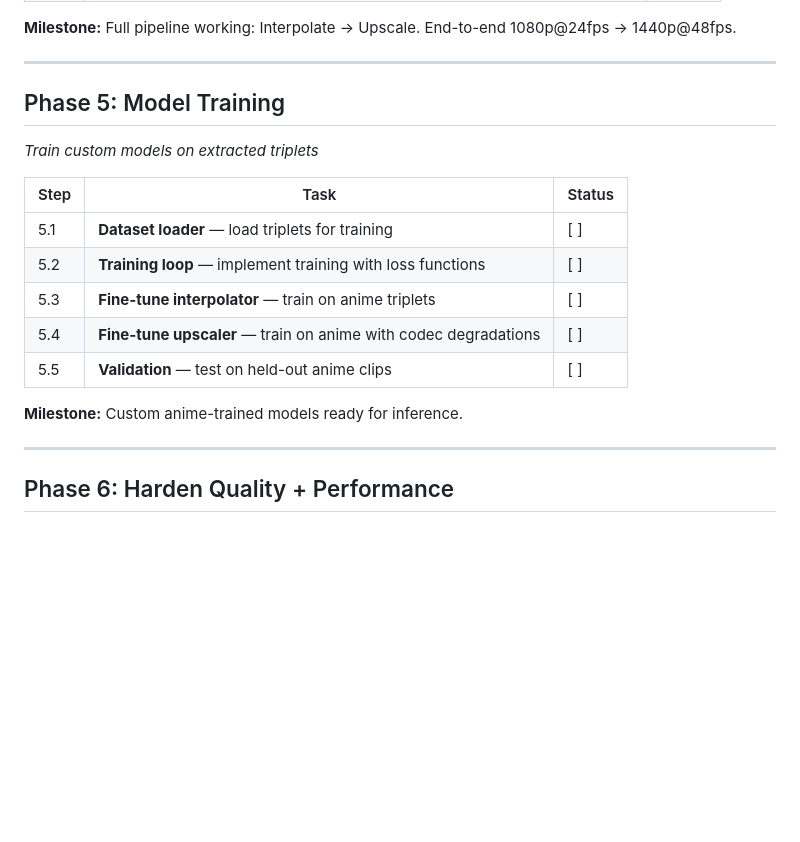
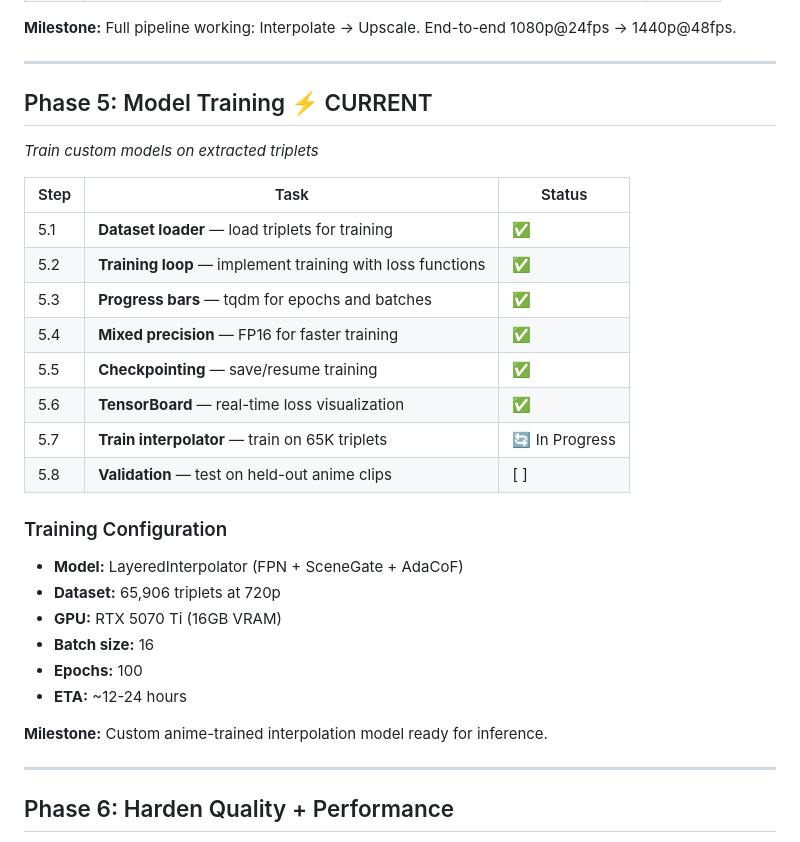
Before and after one commit to TWhit229/AInimotion, a Markdown page: ROADMAP.md, the part around the change. Drawn GitHub-style; blank space fills up the shorter version.

```diff
--- a/ROADMAP.md
+++ b/ROADMAP.md
@@ -97,18 +97,29 @@ A practical guide from empty repo to working anime video enhancer.
 
 ---
 
-## Phase 5: Model Training
+## Phase 5: Model Training ⚡ CURRENT
 *Train custom models on extracted triplets*
 
 | Step | Task | Status |
 |------|------|--------|
-| 5.1 | **Dataset loader** — load triplets for training | [ ] |
-| 5.2 | **Training loop** — implement training with loss functions | [ ] |
-| 5.3 | **Fine-tune interpolator** — train on anime triplets | [ ] |
-| 5.4 | **Fine-tune upscaler** — train on anime with codec degradations | [ ] |
-| 5.5 | **Validation** — test on held-out anime clips | [ ] |
+| 5.1 | **Dataset loader** — load triplets for training | ✅ |
+| 5.2 | **Training loop** — implement training with loss functions | ✅ |
+| 5.3 | **Progress bars** — tqdm for epochs and batches | ✅ |
+| 5.4 | **Mixed precision** — FP16 for faster training | ✅ |
+| 5.5 | **Checkpointing** — save/resume training | ✅ |
+| 5.6 | **TensorBoard** — real-time loss visualization | ✅ |
+| 5.7 | **Train interpolator** — train on 65K triplets | 🔄 In Progress |
+| 5.8 | **Validation** — test on held-out anime clips | [ ] |
 
-**Milestone:** Custom anime-trained models ready for inference.
+### Training Configuration
+- **Model:** LayeredInterpolator (FPN + SceneGate + AdaCoF)
+- **Dataset:** 65,906 triplets at 720p
+- **GPU:** RTX 5070 Ti (16GB VRAM)
+- **Batch size:** 16
+- **Epochs:** 100
+- **ETA:** ~12-24 hours
+
+**Milestone:** Custom anime-trained interpolation model ready for inference.
 
 ---
 
```
Also changed, not shown: README.md (+30 -21 lines).
